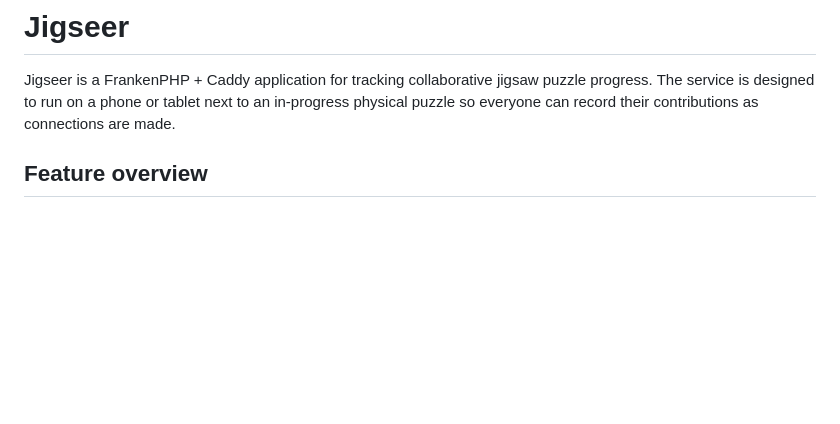
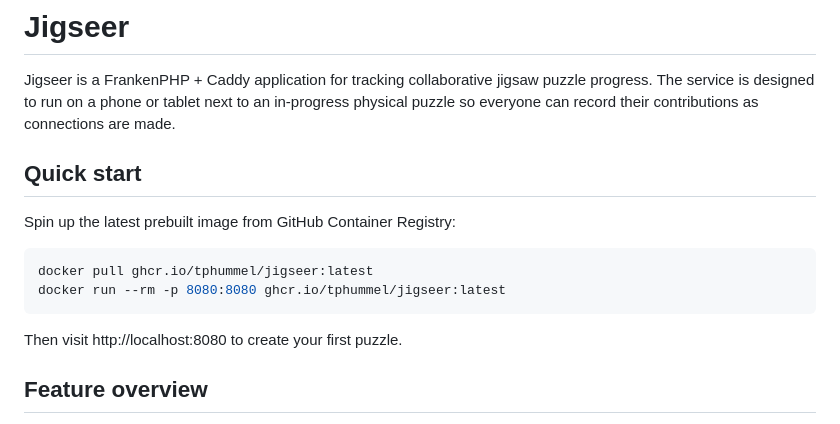
Before and after one commit to tphummel/junk, a Markdown page: jigseer/README.md, the part around the change. Rendered like a GitHub page; blank space fills up the shorter version.

Commit message:
Add Docker quick start to Jigseer README

````diff
--- a/jigseer/README.md
+++ b/jigseer/README.md
@@ -1,6 +1,17 @@
 # Jigseer
 
 Jigseer is a FrankenPHP + Caddy application for tracking collaborative jigsaw puzzle progress. The service is designed to run on a phone or tablet next to an in-progress physical puzzle so everyone can record their contributions as connections are made.
+
+## Quick start
+
+Spin up the latest prebuilt image from GitHub Container Registry:
+
+```bash
+docker pull ghcr.io/tphummel/jigseer:latest
+docker run --rm -p 8080:8080 ghcr.io/tphummel/jigseer:latest
+```
+
+Then visit http://localhost:8080 to create your first puzzle.
 
 ## Feature overview
 
````
